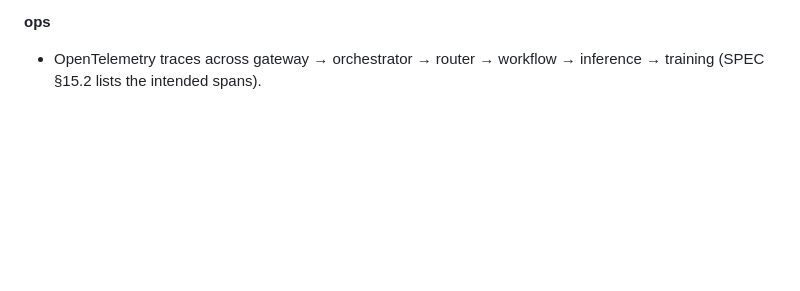
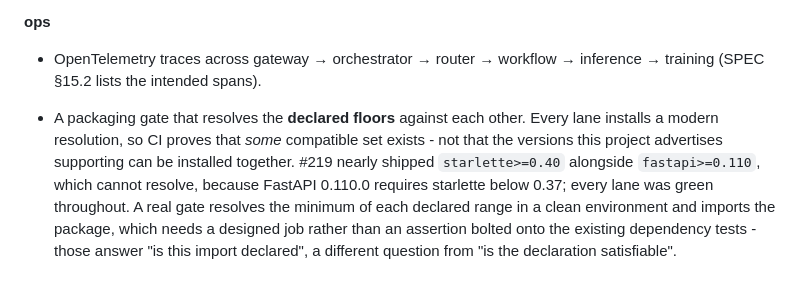
Before and after one commit to yellowman/liminallm, a Markdown page: docs/roadmap.md, the part around the change. Drawn GitHub-style; blank space fills up the shorter version.

Commit message:
Record the gap that let a contradictory dependency floor through (#220)
Docs only - one roadmap entry under ops, no code.

Every lane installs a modern resolution, so CI proves that *some* compatible
set of versions exists, never that the versions this project advertises
supporting can be installed together. #219 nearly shipped `starlette>=0.40`
beside `fastapi>=0.110`, which cannot resolve because FastAPI 0.110.0 requires
starlette below 0.37, and every lane stayed green while the metadata said
otherwise.

Recorded rather than fixed, and the entry says why: resolving the minimum of
each declared range in a clean environment and importing the package is a
designed CI job, not an assertion to bolt onto `test_declared_dependencies.py`
- those answer "is this import declared", which is a different question from
"is the declaration satisfiable".

Co-Authored-By: Claude Opus 5 <noreply@anthropic.com>
Claude-Session: https://claude.ai/code/session_01DQtPsg9YSUXaStGXyUjozA

```diff
--- a/docs/roadmap.md
+++ b/docs/roadmap.md
@@ -82,3 +82,14 @@ which is the browser lane's first witness.
 
 - OpenTelemetry traces across gateway → orchestrator → router → workflow →
   inference → training (SPEC §15.2 lists the intended spans).
+
+- A packaging gate that resolves the **declared floors** against each other.
+  Every lane installs a modern resolution, so CI proves that *some* compatible
+  set exists - not that the versions this project advertises supporting can be
+  installed together. #219 nearly shipped `starlette>=0.40` alongside
+  `fastapi>=0.110`, which cannot resolve, because FastAPI 0.110.0 requires
+  starlette below 0.37; every lane was green throughout. A real gate resolves
+  the minimum of each declared range in a clean environment and imports the
+  package, which needs a designed job rather than an assertion bolted onto the
+  existing dependency tests - those answer "is this import declared", a
+  different question from "is the declaration satisfiable".
```
